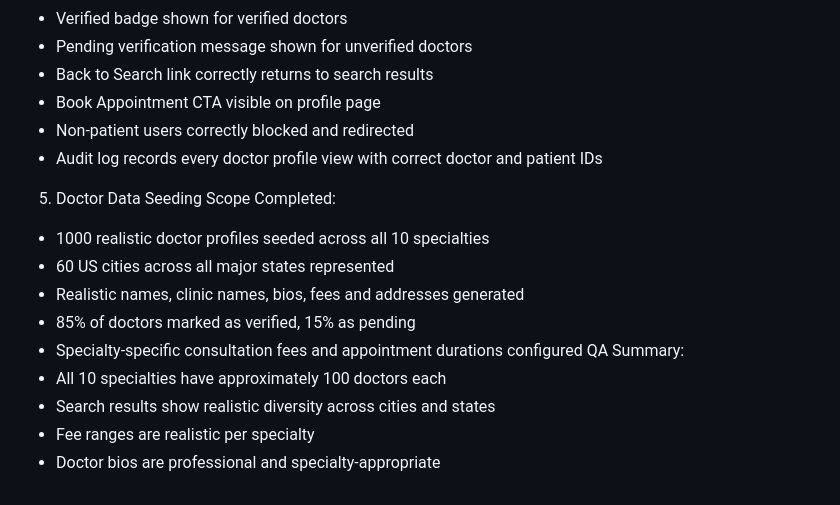
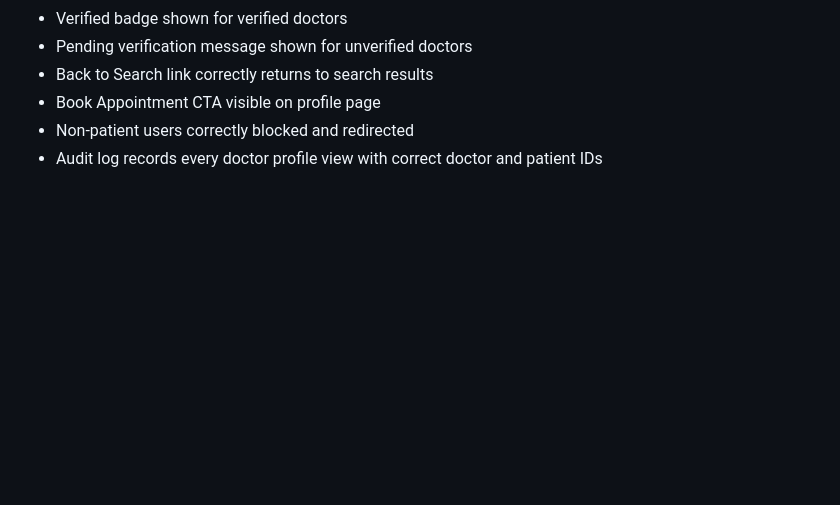
Before and after one commit to raghavathyagaraj/QuickDoc, a Markdown page: release-notes/qa.md, the part around one of its changes. GitHub-like rendering; blank space fills up the shorter version.

```diff
--- a/release-notes/qa.md
+++ b/release-notes/qa.md
@@ -172,16 +78,3 @@ QA Summary:
 - Book Appointment CTA visible on profile page
 - Non-patient users correctly blocked and redirected
 - Audit log records every doctor profile view with correct doctor and patient IDs
-
-5. Doctor Data Seeding
-Scope Completed:
-- 1000 realistic doctor profiles seeded across all 10 specialties
-- 60 US cities across all major states represented
-- Realistic names, clinic names, bios, fees and addresses generated
-- 85% of doctors marked as verified, 15% as pending
-- Specialty-specific consultation fees and appointment durations configured
-QA Summary:
-- All 10 specialties have approximately 100 doctors each
-- Search results show realistic diversity across cities and states
-- Fee ranges are realistic per specialty
-- Doctor bios are professional and specialty-appropriate
```
Also changed, not shown: other parts of release-notes/qa.md (+0 -94 lines).
